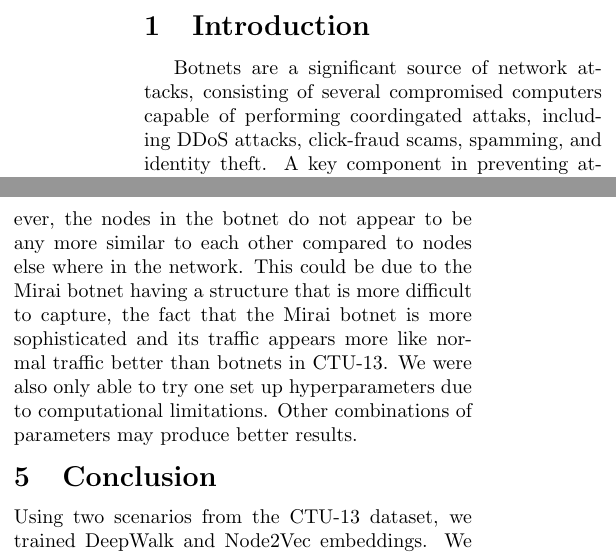
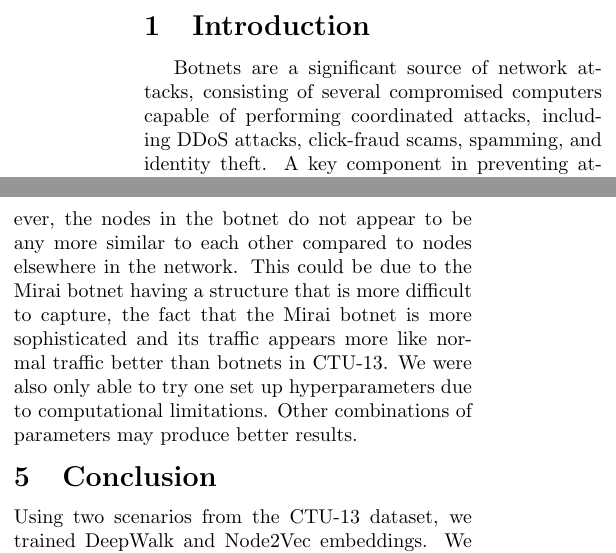
Before and after one commit to printfer/CS6490_NetworkSecurity_FinalProject, a LaTeX document (report/report_final.tex): two parts of the columns of pages 1 and 3 of 4, joined at a grey line, cut so that both start at the same text. Compiled offline with pdfLaTeX.

Commit message:
Update report_final.tex

```diff
--- a/report/report_final.tex
+++ b/report/report_final.tex
@@ -34,7 +34,7 @@
 % Introduction - Motivate and introduce the problem you are solving. Very briefly summarize your methodology, your experiments, and your important results.
 \section{Introduction}
 
-Botnets are a significant source of network attacks, consisting of several compromised computers capable of performing coordingated attaks, including DDoS attacks, click-fraud scams, spamming, and identity theft. A key component in preventing attacks from botnets requires methods to detect them.
+Botnets are a significant source of network attacks, consisting of several compromised computers capable of performing coordinated attacks, including DDoS attacks, click-fraud scams, spamming, and identity theft. A key component in preventing attacks from botnets requires methods to detect them.
 
 Modern botnet detection methods still primarily rely on heuristics built on the manual analysis of traffic patterns, malware code, etc. Machine learning approaches help automate the process, relieving some of the manual labor placed on analysts while showing promise in their ability to detect botnets. However, most machine learning algorithms require inputs defined in the euclidean domain. Therefore, when used on network data, machine learning algorithms fail to take into account crucial relational information between nodes in the network.
 
@@ -99,7 +99,7 @@ We performed a similar analysis on scenario 11 using both DeepWalk and Node2Vec.
 
 \subsection{IoT-23 Dataset}
 
-We performed a similar analysis of Deepwalk embeddings on the IoT-23 Dataset. However, the embeddings do not give as clear of a result as the CTU-13 embeddings. We use the similar techniques as before and analyzed the similarity between botnet nodes and normal/background nodes by calculating the pairwise euclidean and cosine distances between them. However, the nodes in the botnet do not appear to be any more similar to each other compared to nodes else where in the network. This could be due to the Mirai botnet having a structure that is more difficult to capture, the fact that the Mirai botnet is more sophisticated and its traffic appears more like normal traffic better than botnets in CTU-13. We were also only able to try one set up hyperparameters due to computational limitations. Other combinations of parameters may produce better results.
+We performed a similar analysis of Deepwalk embeddings on the IoT-23 Dataset. However, the embeddings do not give as clear of a result as the CTU-13 embeddings. We use the similar techniques as before and analyzed the similarity between botnet nodes and normal/background nodes by calculating the pairwise euclidean and cosine distances between them. However, the nodes in the botnet do not appear to be any more similar to each other compared to nodes elsewhere in the network. This could be due to the Mirai botnet having a structure that is more difficult to capture, the fact that the Mirai botnet is more sophisticated and its traffic appears more like normal traffic better than botnets in CTU-13. We were also only able to try one set up hyperparameters due to computational limitations. Other combinations of parameters may produce better results.
 
 % Conclusion - Summarize your work and your results. Indicate any future directions.
 \section{Conclusion}
```
Also changed, not shown: report/report_final.tex (4 more changed lines).
